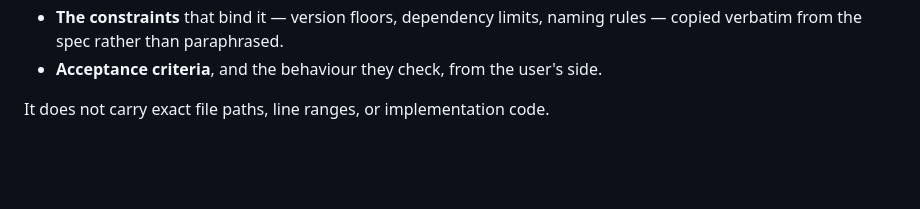
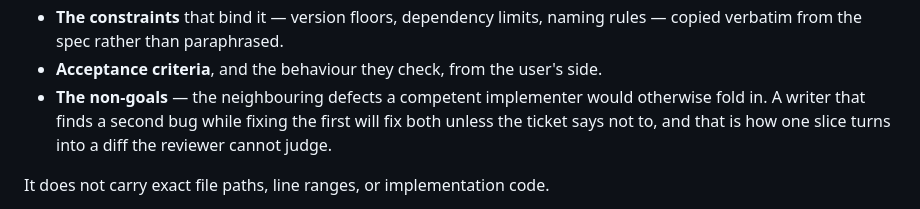
Before and after one commit to Bumblebiber/team-up, a Markdown page: skills/pipeline/SKILL.md, the part around the change. Rendered like a GitHub page; blank space fills up the shorter version.

Commit message:
docs(pipeline): a ticket also carries its non-goals
A writer that trips over a second defect while fixing the first will fix both
unless told not to. The slice then lands as a diff the reviewer cannot judge
against the ticket, which is the failure the vertical slice was supposed to
prevent.

Co-Authored-By: Claude Opus 5 <noreply@anthropic.com>

```diff
--- a/skills/pipeline/SKILL.md
+++ b/skills/pipeline/SKILL.md
@@ -73,6 +73,10 @@ So a ticket carries what stays true across all of that:
 - **The constraints** that bind it — version floors, dependency limits,
   naming rules — copied verbatim from the spec rather than paraphrased.
 - **Acceptance criteria**, and the behaviour they check, from the user's side.
+- **The non-goals** — the neighbouring defects a competent implementer would
+  otherwise fold in. A writer that finds a second bug while fixing the first
+  will fix both unless the ticket says not to, and that is how one slice turns
+  into a diff the reviewer cannot judge.
 
 It does not carry exact file paths, line ranges, or implementation code.
 
```
